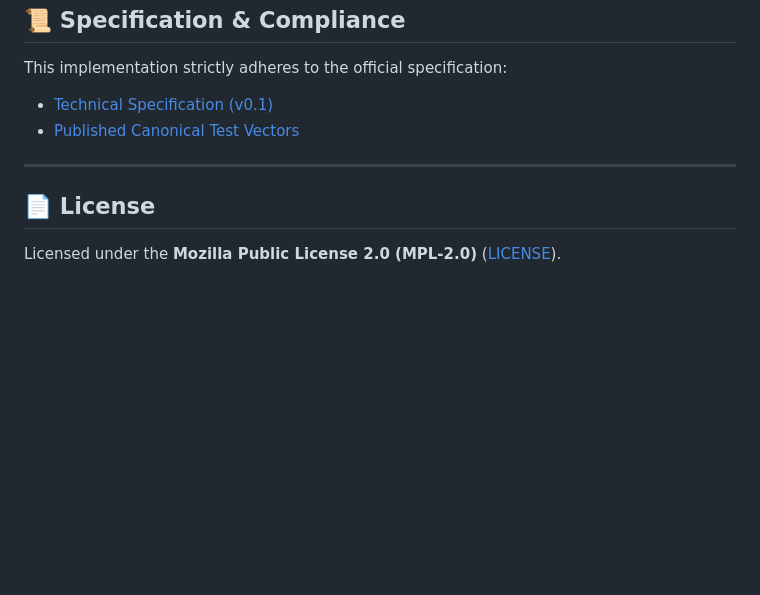
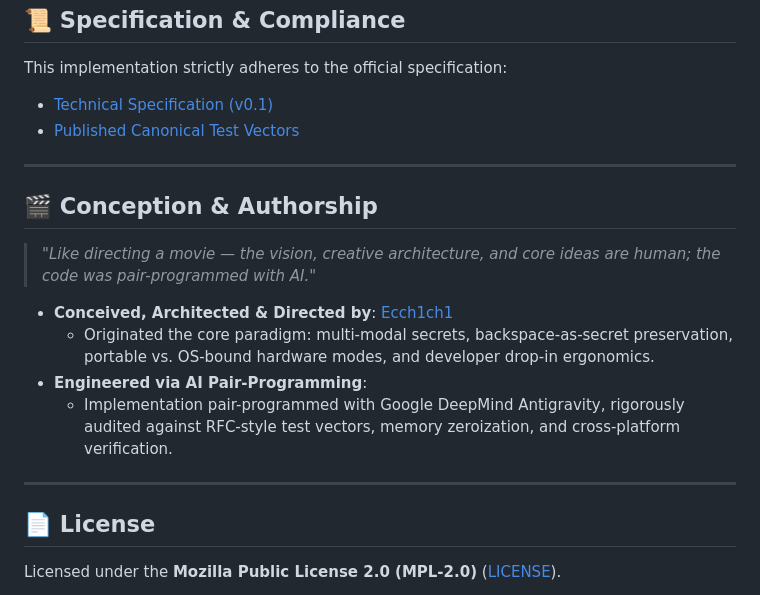
Before and after one commit to Ecch1ch1/Mosaic-Credentials, a Markdown page: README.md, the part around the change. Drawn GitHub-style; blank space fills up the shorter version.

Commit message:
docs: add human vision & AI pair-programming authorship attribution

```diff
--- a/README.md
+++ b/README.md
@@ -169,6 +169,17 @@ This implementation strictly adheres to the official specification:
 
 ---
 
+## 🎬 Conception & Authorship
+
+> *"Like directing a movie — the vision, creative architecture, and core ideas are human; the code was pair-programmed with AI."*
+
+* **Conceived, Architected & Directed by**: [Ecch1ch1](https://github.com/Ecch1ch1)
+  * Originated the core paradigm: multi-modal secrets, backspace-as-secret preservation, portable vs. OS-bound hardware modes, and developer drop-in ergonomics.
+* **Engineered via AI Pair-Programming**:
+  * Implementation pair-programmed with Google DeepMind Antigravity, rigorously audited against RFC-style test vectors, memory zeroization, and cross-platform verification.
+
+---
+
 ## 📄 License
 
 Licensed under the **Mozilla Public License 2.0 (MPL-2.0)** ([LICENSE](LICENSE)).
```
